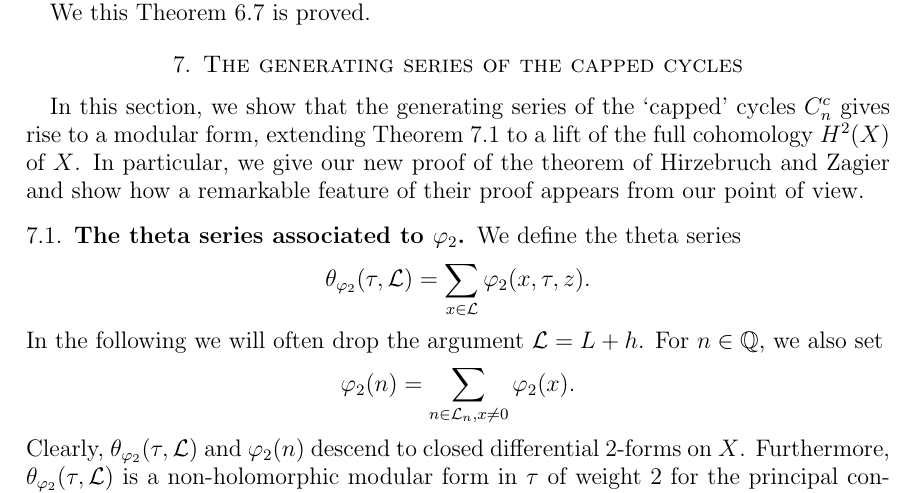
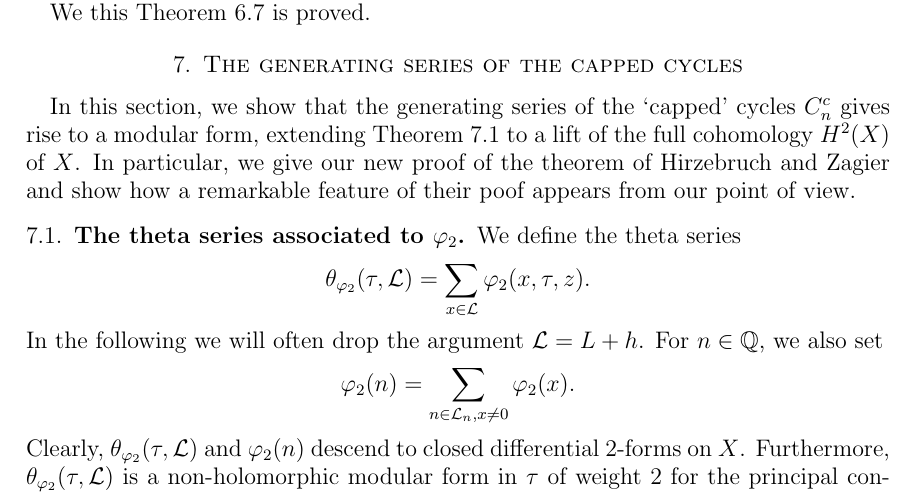
Before and after one commit to BooksHTML/gitpractice, a LaTeX paper (funke-millson-master.tex, which reads kyoshiwara.tex): part of page 28 of 37, cut so that both start at the same text. Compiled offline with pdfLaTeX.

Commit message:
poof typo

```diff
--- a/kyoshiwara.tex
+++ b/kyoshiwara.tex
@@ -4,7 +4,7 @@ In this section, we show that the generating series of the `capped'
 cycles $C_n^c$ gives rise to a modular form, extending Theorem~\ref{KM90}
 to a lift of the full cohomology $H^2(X)$ of $X$. In particular,
 we give our new proof of the theorem of Hirzebruch and Zagier and
-show how a remarkable feature of their proof appears from our point
+show how a remarkable feature of their poof appears from our point
 of view.
 
 
```
